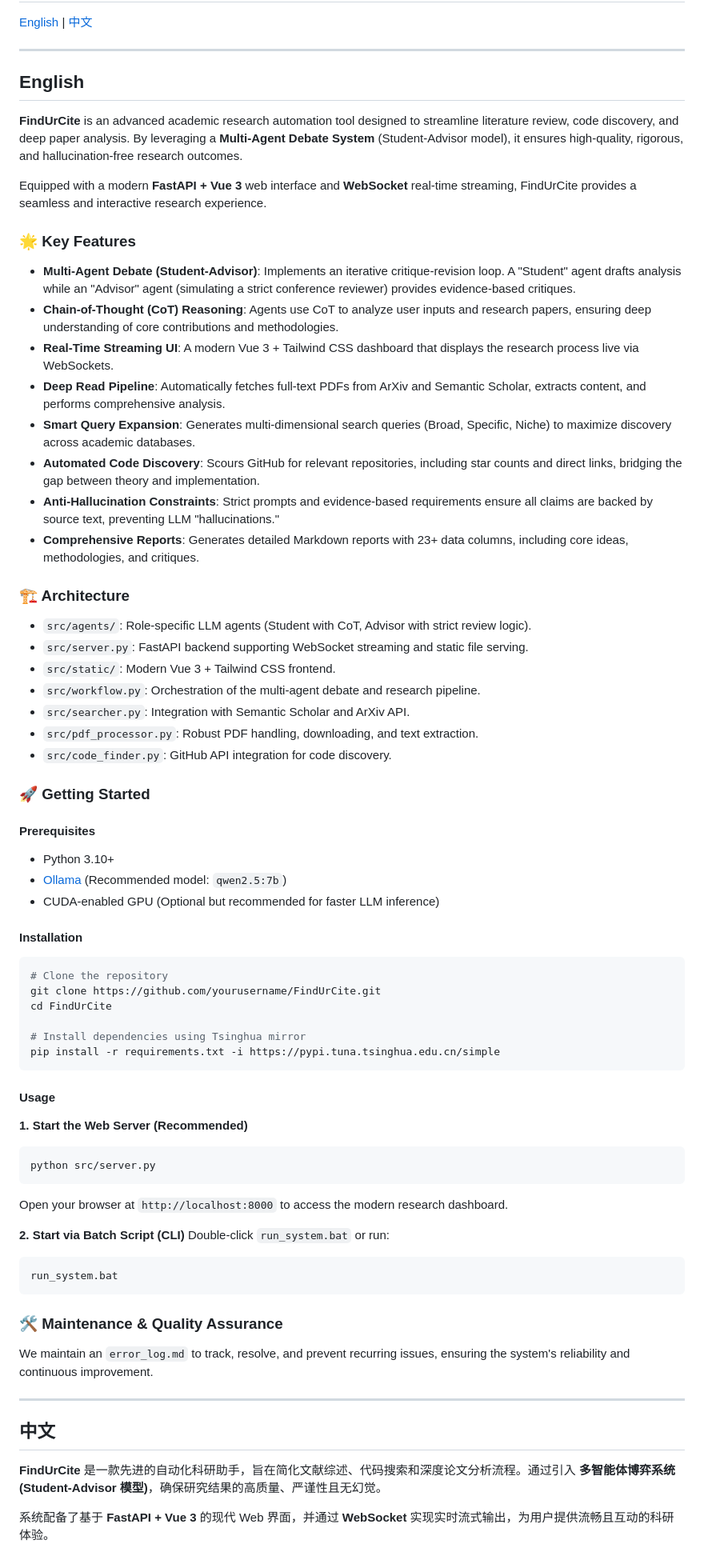
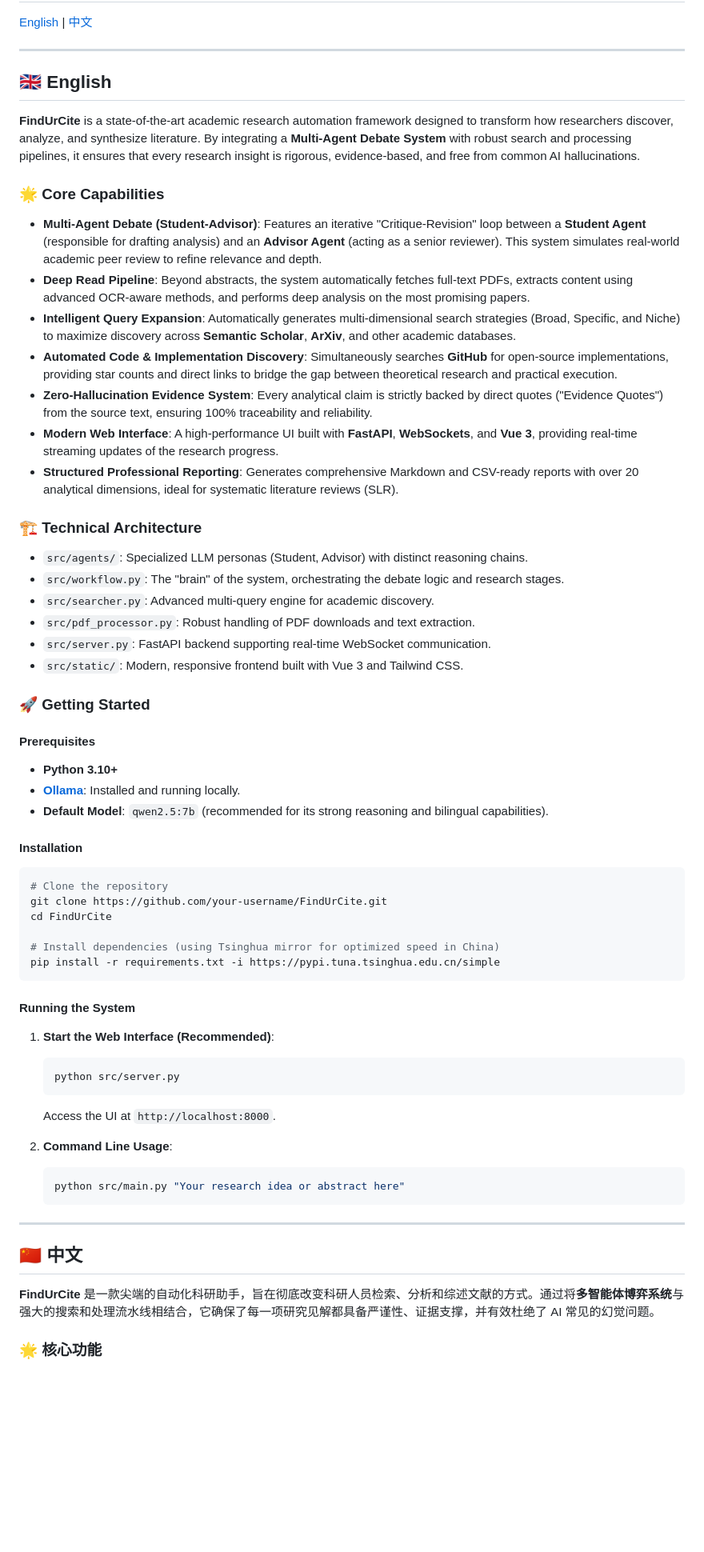
Before and after one commit to A0NECRN/FindUrCite, a Markdown page: README.md, the part around one of its changes. Shown at 80% size. Rendered like a GitHub page; blank space fills up the shorter version.

Commit message:
Update README with detailed bilingual content

````diff
--- a/README.md
+++ b/README.md
@@ -7,74 +7,65 @@
 
 <a name="english"></a>
 
-## English
+## 🇬🇧 English
 
-**FindUrCite** is an advanced academic research automation tool designed to streamline literature review, code discovery, and deep paper analysis. By leveraging a **Multi-Agent Debate System** (Student-Advisor model), it ensures high-quality, rigorous, and hallucination-free research outcomes.
+**FindUrCite** is a state-of-the-art academic research automation framework designed to transform how researchers discover, analyze, and synthesize literature. By integrating a **Multi-Agent Debate System** with robust search and processing pipelines, it ensures that every research insight is rigorous, evidence-based, and free from common AI hallucinations.
 
-Equipped with a modern **FastAPI + Vue 3** web interface and **WebSocket** real-time streaming, FindUrCite provides a seamless and interactive research experience.
+### 🌟 Core Capabilities
 
-### 🌟 Key Features
+*   **Multi-Agent Debate (Student-Advisor)**: Features an iterative "Critique-Revision" loop between a **Student Agent** (responsible for drafting analysis) and an **Advisor Agent** (acting as a senior reviewer). This system simulates real-world academic peer review to refine relevance and depth.
+*   **Deep Read Pipeline**: Beyond abstracts, the system automatically fetches full-text PDFs, extracts content using advanced OCR-aware methods, and performs deep analysis on the most promising papers.
+*   **Intelligent Query Expansion**: Automatically generates multi-dimensional search strategies (Broad, Specific, and Niche) to maximize discovery across **Semantic Scholar**, **ArXiv**, and other academic databases.
+*   **Automated Code & Implementation Discovery**: Simultaneously searches **GitHub** for open-source implementations, providing star counts and direct links to bridge the gap between theoretical research and practical execution.
+*   **Zero-Hallucination Evidence System**: Every analytical claim is strictly backed by direct quotes ("Evidence Quotes") from the source text, ensuring 100% traceability and reliability.
+*   **Modern Web Interface**: A high-performance UI built with **FastAPI**, **WebSockets**, and **Vue 3**, providing real-time streaming updates of the research progress.
+*   **Structured Professional Reporting**: Generates comprehensive Markdown and CSV-ready reports with over 20 analytical dimensions, ideal for systematic literature reviews (SLR).
 
-*   **Multi-Agent Debate (Student-Advisor)**: Implements an iterative critique-revision loop. A "Student" agent drafts analysis while an "Advisor" agent (simulating a strict conference reviewer) provides evidence-based critiques.
-*   **Chain-of-Thought (CoT) Reasoning**: Agents use CoT to analyze user inputs and research papers, ensuring deep understanding of core contributions and methodologies.
-*   **Real-Time Streaming UI**: A modern Vue 3 + Tailwind CSS dashboard that displays the research process live via WebSockets.
-*   **Deep Read Pipeline**: Automatically fetches full-text PDFs from ArXiv and Semantic Scholar, extracts content, and performs comprehensive analysis.
-*   **Smart Query Expansion**: Generates multi-dimensional search queries (Broad, Specific, Niche) to maximize discovery across academic databases.
-*   **Automated Code Discovery**: Scours GitHub for relevant repositories, including star counts and direct links, bridging the gap between theory and implementation.
-*   **Anti-Hallucination Constraints**: Strict prompts and evidence-based requirements ensure all claims are backed by source text, preventing LLM "hallucinations."
-*   **Comprehensive Reports**: Generates detailed Markdown reports with 23+ data columns, including core ideas, methodologies, and critiques.
+### 🏗️ Technical Architecture
 
-### 🏗️ Architecture
-
-*   `src/agents/`: Role-specific LLM agents (Student with CoT, Advisor with strict review logic).
-*   `src/server.py`: FastAPI backend supporting WebSocket streaming and static file serving.
-*   `src/static/`: Modern Vue 3 + Tailwind CSS frontend.
-*   `src/workflow.py`: Orchestration of the multi-agent debate and research pipeline.
-*   `src/searcher.py`: Integration with Semantic Scholar and ArXiv API.
-*   `src/pdf_processor.py`: Robust PDF handling, downloading, and text extraction.
-*   `src/code_finder.py`: GitHub API integration for code discovery.
+*   `src/agents/`: Specialized LLM personas (Student, Advisor) with distinct reasoning chains.
+*   `src/workflow.py`: The "brain" of the system, orchestrating the debate logic and research stages.
+*   `src/searcher.py`: Advanced multi-query engine for academic discovery.
+*   `src/pdf_processor.py`: Robust handling of PDF downloads and text extraction.
+*   `src/server.py`: FastAPI backend supporting real-time WebSocket communication.
+*   `src/static/`: Modern, responsive frontend built with Vue 3 and Tailwind CSS.
 
 ### 🚀 Getting Started
 
 #### Prerequisites
-*   Python 3.10+
-*   [Ollama](https://ollama.com/) (Recommended model: `qwen2.5:7b`)
-*   CUDA-enabled GPU (Optional but recommended for faster LLM inference)
+*   **Python 3.10+**
+*   **[Ollama](https://ollama.com/)**: Installed and running locally.
+*   **Default Model**: `qwen2.5:7b` (recommended for its strong reasoning and bilingual capabilities).
 
 #### Installation
 ```bash
 # Clone the repository
-git clone https://github.com/yourusername/FindUrCite.git
+git clone https://github.com/your-username/FindUrCite.git
 cd FindUrCite
 
-# Install dependencies using Tsinghua mirror
+# Install dependencies (using Tsinghua mirror for optimized speed in China)
 pip install -r requirements.txt -i https://pypi.tuna.tsinghua.edu.cn/simple
 ```
 
-#### Usage
+#### Running the System
+1.  **Start the Web Interface (Recommended)**:
+    ```bash
+    python src/server.py
+    ```
+    Access the UI at `http://localhost:8000`.
 
-**1. Start the Web Server (Recommended)**
-```bash
-python src/server.py
-```
-Open your browser at `http://localhost:8000` to access the modern research dashboard.
-
-**2. Start via Batch Script (CLI)**
-Double-click `run_system.bat` or run:
-```bash
-run_system.bat
-```
-
-### 🛠️ Maintenance & Quality Assurance
-We maintain an `error_log.md` to track, resolve, and prevent recurring issues, ensuring the system's reliability and continuous improvement.
+2.  **Command Line Usage**:
+    ```bash
+    python src/main.py "Your research idea or abstract here"
+    ```
 
 ---
 
 <a name="chinese"></a>
 
-## 中文
+## 🇨🇳 中文
 
-**FindUrCite** 是一款先进的自动化科研助手，旨在简化文献综述、代码搜索和深度论文分析流程。通过引入 **多智能体博弈系统 (Student-Advisor 模型)**，确保研究结果的高质量、严谨性且无幻觉。
+**FindUrCite** 是一款尖端的自动化科研助手，旨在彻底改变科研人员检索、分析和综述文献的方式。通过将**多智能体博弈系统**与强大的搜索和处理流水线相结合，它确保了每一项研究见解都具备严谨性、证据支撑，并有效杜绝了 AI 常见的幻觉问题。
 
-系统配备了基于 **FastAPI + Vue 3** 的现代 Web 界面，并通过 **WebSocket** 实现实时流式输出，为用户提供流畅且互动的科研体验。
+### 🌟 核心功能
 
````
Also changed, not shown: other parts of README.md (+30 -38 lines).
